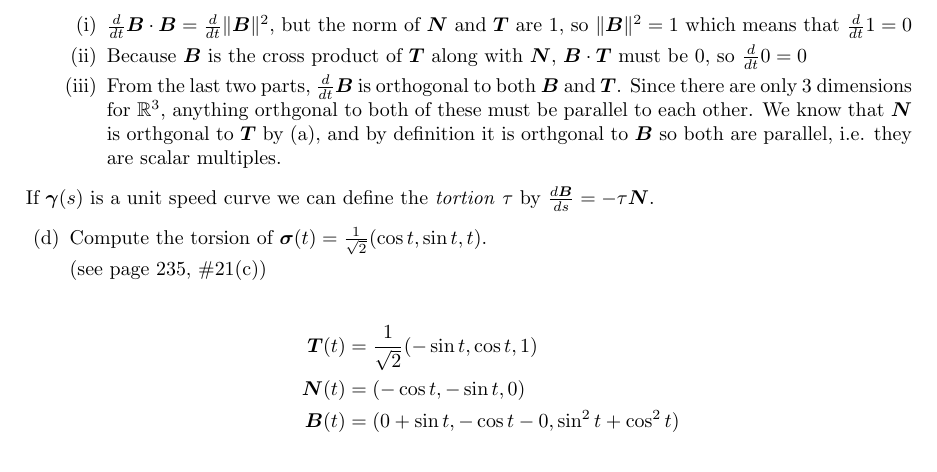
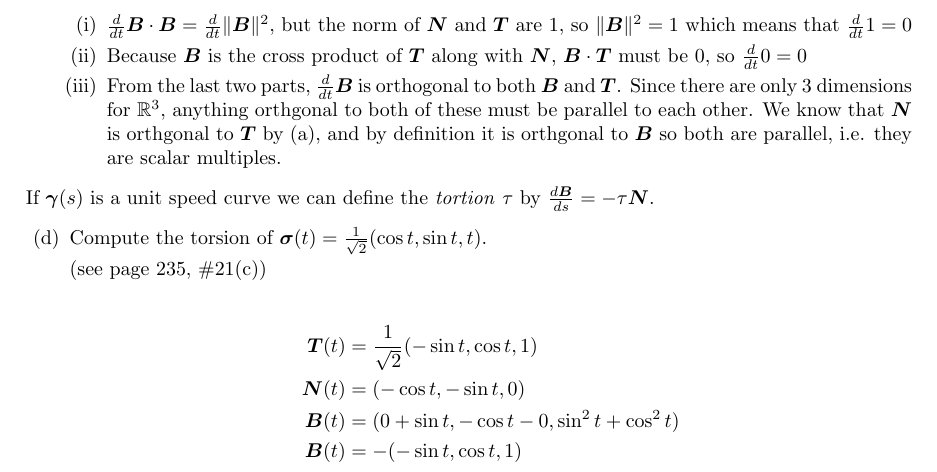
Before and after one commit to poonkeegan/school, a LaTeX document (matb42/a4.tex): part of page 2 of 8, cut so that both start at the same text. Compiled offline with pdfLaTeX.

Commit message:
Tue Feb  6 17:58:40 EST 2018

```diff
--- a/matb42/a4.tex
+++ b/matb42/a4.tex
@@ -99,6 +99,7 @@ Feb 13th 2018}
                     \boldsymbol{T}(t) &= \frac{1}{\sqrt{2}}(- \sin t, \cos t, 1) \\
                     \boldsymbol{N}(t) &= (- \cos t, - \sin t, 0) \\
                     \boldsymbol{B}(t) &= (0 + \sin t, -\cos t - 0, \sin^2 t + \cos^2 t) \\
+                    \boldsymbol{B}(t) &= -(-\sin t, \cos t, 1) \\
                 \end{align*}
         \end{enumerate}
     \newpage
```
Also changed, not shown: matb42/a4.pdf.
